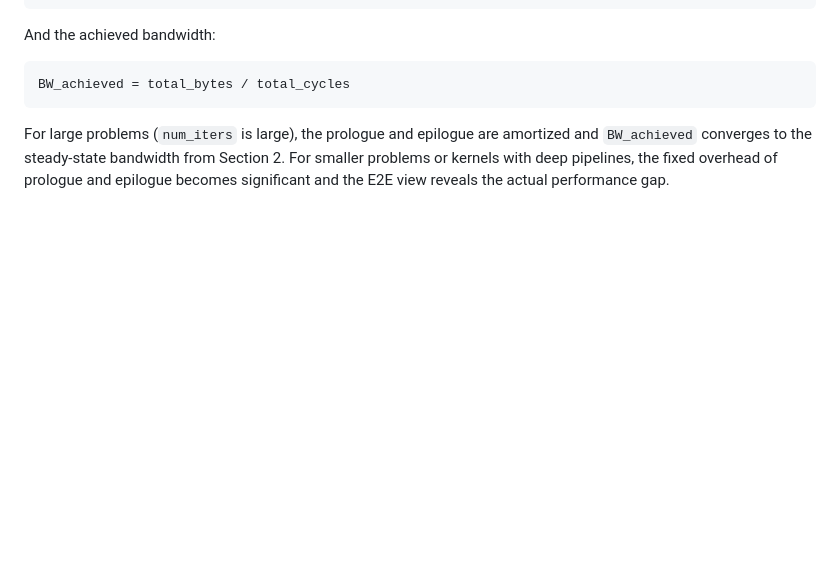
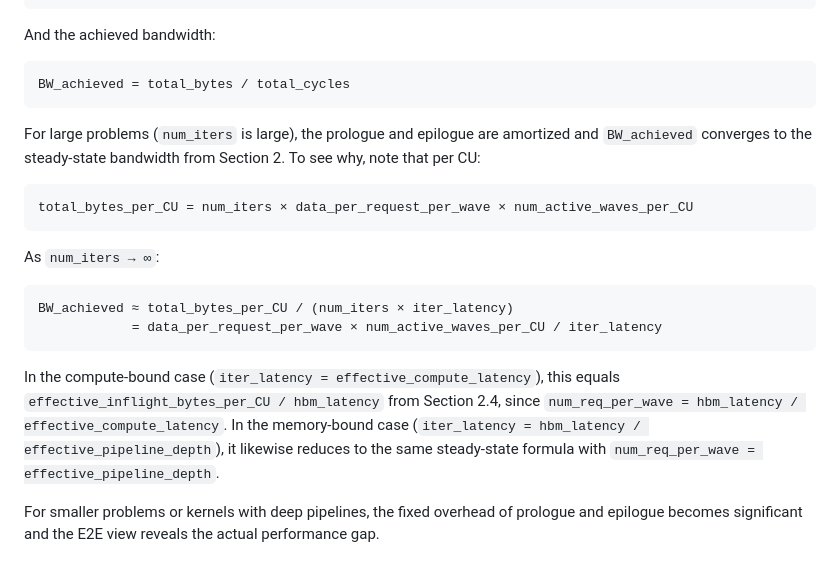
Before and after one commit to ROCm/gfx950-gluon-tutorials, a Markdown page: docs/memory_bound_analysis.md, the part around the change. GitHub-like rendering; blank space fills up the shorter version.

Commit message:
Add algebraic connection between E2E and steady-state bandwidth
Co-Authored-By: Claude Opus 4.6 <noreply@anthropic.com>

````diff
--- a/docs/memory_bound_analysis.md
+++ b/docs/memory_bound_analysis.md
@@ -272,6 +272,24 @@ BW_achieved = total_bytes / total_cycles
 
 For large problems (`num_iters` is large), the prologue and epilogue are
 amortized and `BW_achieved` converges to the steady-state bandwidth from
-Section 2. For smaller problems or kernels with deep pipelines, the fixed
-overhead of prologue and epilogue becomes significant and the E2E view
-reveals the actual performance gap.
+Section 2. To see why, note that per CU:
+
+```
+total_bytes_per_CU = num_iters × data_per_request_per_wave × num_active_waves_per_CU
+```
+
+As `num_iters → ∞`:
+
+```
+BW_achieved ≈ total_bytes_per_CU / (num_iters × iter_latency)
+            = data_per_request_per_wave × num_active_waves_per_CU / iter_latency
+```
+
+In the compute-bound case (`iter_latency = effective_compute_latency`), this equals
+`effective_inflight_bytes_per_CU / hbm_latency` from Section 2.4, since
+`num_req_per_wave = hbm_latency / effective_compute_latency`. In the memory-bound
+case (`iter_latency = hbm_latency / effective_pipeline_depth`), it likewise reduces
+to the same steady-state formula with `num_req_per_wave = effective_pipeline_depth`.
+
+For smaller problems or kernels with deep pipelines, the fixed overhead of prologue
+and epilogue becomes significant and the E2E view reveals the actual performance gap.
````
